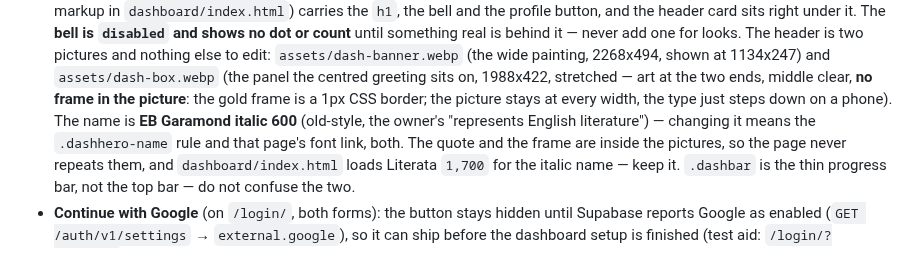
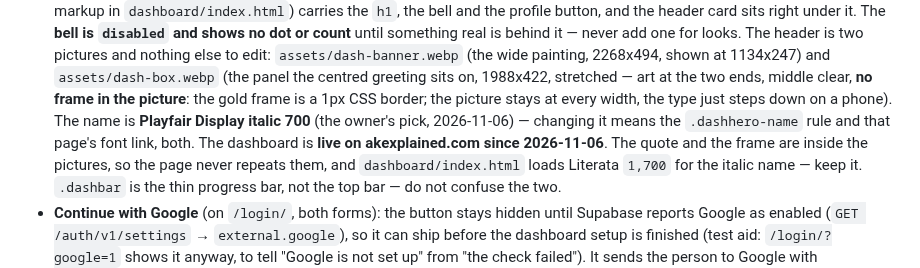
Before and after one commit to afsar069/akexplained-site, a Markdown page: CLAUDE.md, the part around the change. GitHub-like rendering.

```diff
--- a/CLAUDE.md
+++ b/CLAUDE.md
@@ -170,8 +170,9 @@ and never ask the owner for it.**
   (the wide painting, 2268x494, shown at 1134x247) and `assets/dash-box.webp` (the panel the centred
   greeting sits on, 1988x422, stretched — art at the two ends, middle clear, **no frame in the picture**:
   the gold frame is a 1px CSS border; the picture stays at every width, the type just steps down on a
-  phone). The name is **EB Garamond italic 600** (old-style, the owner's "represents English
-  literature") — changing it means the `.dashhero-name` rule and that page's font link, both. The quote and the frame are inside the pictures, so the page
+  phone). The name is **Playfair Display italic 700** (the owner's pick, 2026-11-06) — changing it
+  means the `.dashhero-name` rule and that page's font link, both. The dashboard is **live on
+  akexplained.com since 2026-11-06**. The quote and the frame are inside the pictures, so the page
   never repeats them, and `dashboard/index.html` loads Literata `1,700` for the italic name — keep it.
   `.dashbar` is the thin progress bar, not the top bar — do not confuse the two.
 - **Continue with Google** (on `/login/`, both forms): the button stays hidden until Supabase reports
```
Also changed, not shown: docs/accounts-status.md (+9 -0 lines).
